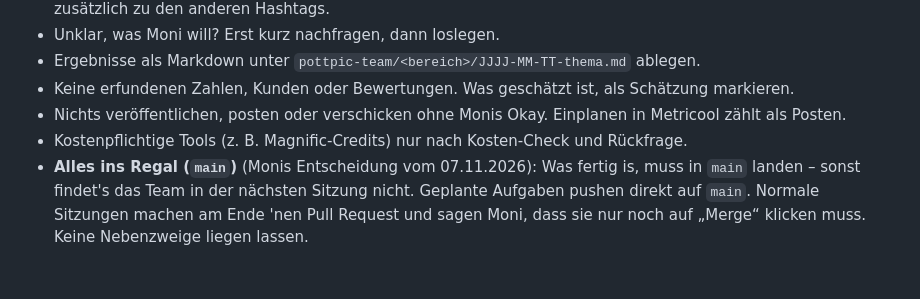
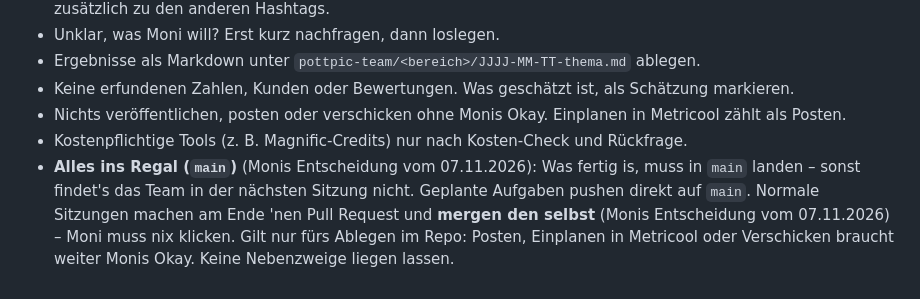
Before and after one commit to pottpic/Pfotenfreunde-Herzensmoment-Tracker, a Markdown page: CLAUDE.md, the part around the change. Drawn GitHub-style.

Commit message:
Regel: Team mergt seine Anträge selbst
Co-Authored-By: Claude Opus 5.5 <noreply@anthropic.com>
Claude-Session: https://claude.ai/code/session_01Emp5GvqrGE9SmbrdLHtfak

```diff
--- a/CLAUDE.md
+++ b/CLAUDE.md
@@ -59,4 +59,4 @@ Die Derner Schnauzenbande hat ein eigenes Team (`.claude/agents/derner-*.md`, Le
 - Keine erfundenen Zahlen, Kunden oder Bewertungen. Was geschätzt ist, als Schätzung markieren.
 - Nichts veröffentlichen, posten oder verschicken ohne Monis Okay. Einplanen in Metricool zählt als Posten.
 - Kostenpflichtige Tools (z. B. Magnific-Credits) nur nach Kosten-Check und Rückfrage.
-- **Alles ins Regal (`main`)** (Monis Entscheidung vom 07.11.2026): Was fertig is, muss in `main` landen – sonst findet's das Team in der nächsten Sitzung nicht. Geplante Aufgaben pushen direkt auf `main`. Normale Sitzungen machen am Ende 'nen Pull Request und sagen Moni, dass sie nur noch auf „Merge“ klicken muss. Keine Nebenzweige liegen lassen.
+- **Alles ins Regal (`main`)** (Monis Entscheidung vom 07.11.2026): Was fertig is, muss in `main` landen – sonst findet's das Team in der nächsten Sitzung nicht. Geplante Aufgaben pushen direkt auf `main`. Normale Sitzungen machen am Ende 'nen Pull Request und **mergen den selbst** (Monis Entscheidung vom 07.11.2026) – Moni muss nix klicken. Gilt nur fürs Ablegen im Repo: Posten, Einplanen in Metricool oder Verschicken braucht weiter Monis Okay. Keine Nebenzweige liegen lassen.
```
Also changed, not shown: 2 other files.
